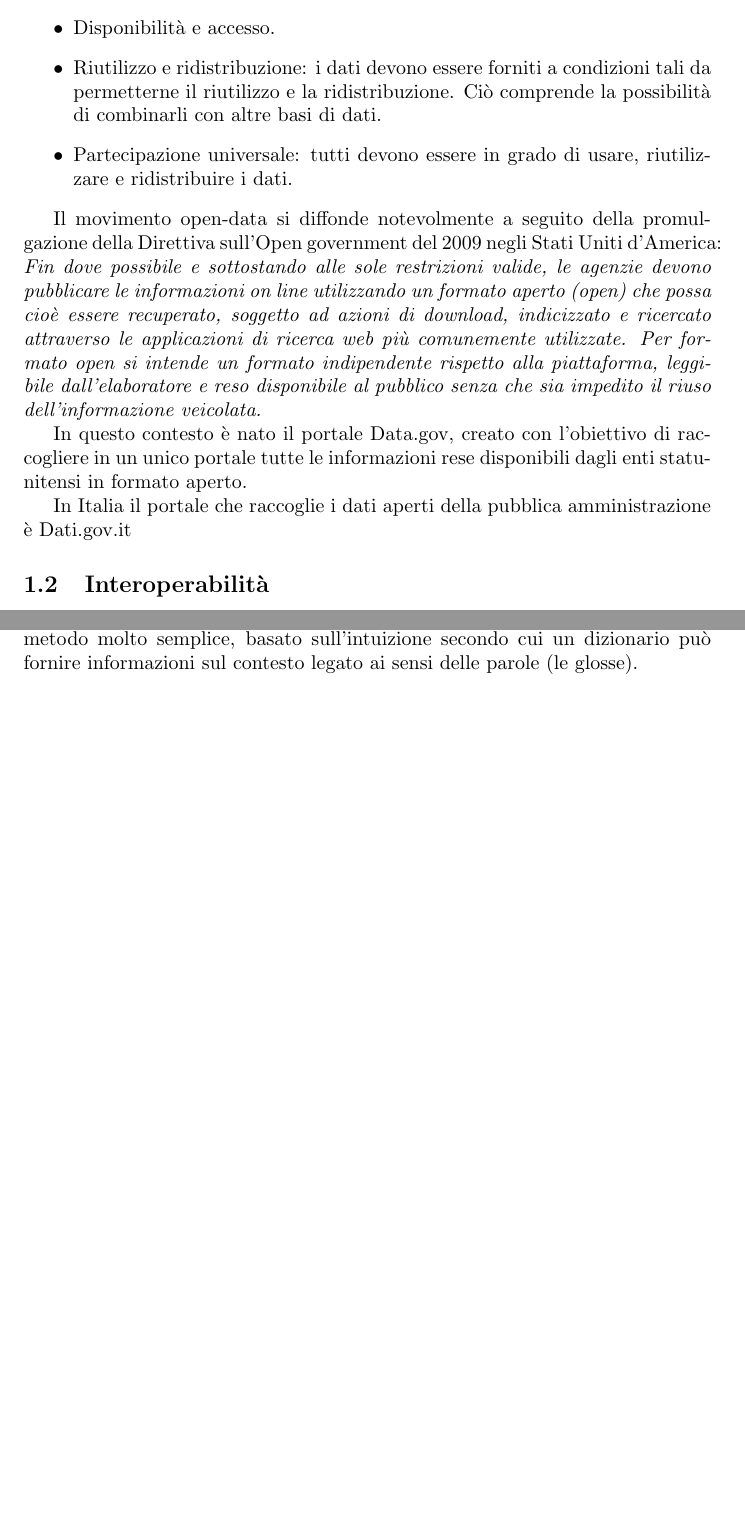
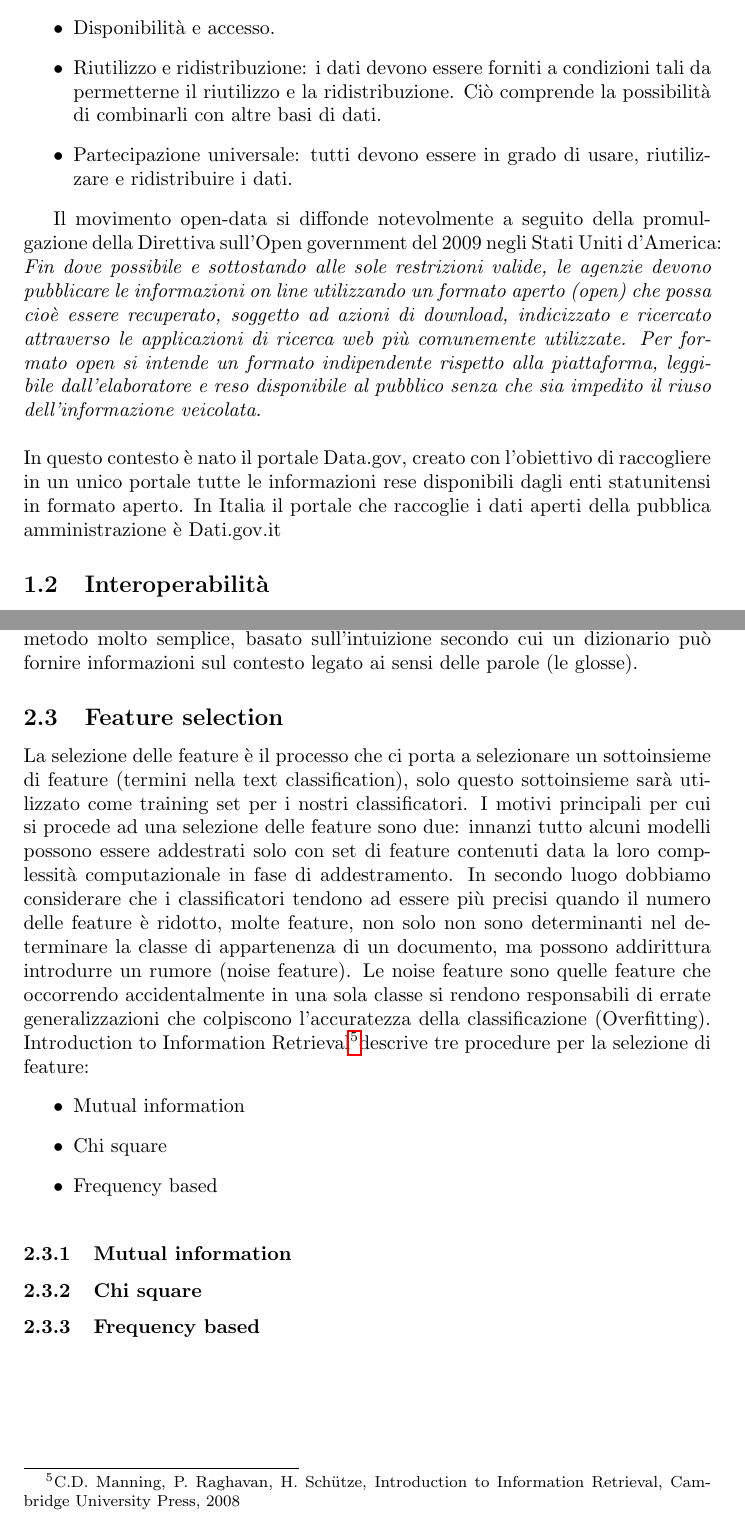
Before and after one commit to simonegasperoni/MSc_thesis_tex, a LaTeX document (th/main.tex): two parts of pages 3 and 7 of 15, joined at a grey line, cut so that both start at the same text, the shorter picture padded with empty space. Compiled offline with pdfLaTeX.

Commit message:
new subsection: feature selection

```diff
--- a/th/main.tex
+++ b/th/main.tex
@@ -76,10 +76,9 @@ Sulla pagina \href{http://opendefinition.org/od/2.1/en}{Open Definition 2.1}\foo
 
 Il movimento open-data si diffonde notevolmente a seguito della promulgazione della Direttiva sull'Open government del 2009 negli Stati Uniti d'America:
 \textit{Fin dove possibile e sottostando alle sole restrizioni valide, le agenzie devono pubblicare le informazioni on line utilizzando un formato aperto (open) che possa cioè essere recuperato, soggetto ad azioni di download, indicizzato e ricercato attraverso le applicazioni di ricerca web più comunemente utilizzate. Per formato open si intende un formato indipendente rispetto alla piattaforma, leggibile dall'elaboratore e reso disponibile al pubblico senza che sia impedito il riuso dell'informazione veicolata.}
-
-In questo contesto è nato il portale Data.gov, creato con l'obiettivo di raccogliere in un unico portale tutte le informazioni rese disponibili dagli enti statunitensi in formato aperto.
-
-In Italia il portale che raccoglie i dati aperti della pubblica amministrazione è Dati.gov.it
+\\
+\\
+In questo contesto è nato il portale Data.gov, creato con l'obiettivo di raccogliere in un unico portale tutte le informazioni rese disponibili dagli enti statunitensi in formato aperto. In Italia il portale che raccoglie i dati aperti della pubblica amministrazione è Dati.gov.it
 
 \subsection{Interoperabilità}
 Tra le ragioni più importanti della filosofia open-data abbiamo l'interoperabilità, vale a dire, la capacità di diversi sistemi e organizzazioni di lavorare insieme. Nel caso specifico degli open data - ovviamente - ci riferiamo alla capacità di combinare una grande quantità di dati da diverse fonti. L'interoperabilità è importante perché permette a componenti diverse di lavorare insieme. L'abilità di rendere ciascun dato un componente e di combinare insieme vari componenti è essenziale per la costruzione di sistemi sofisticati. In assenza di interoperabilità ciò diventa quasi impossibile - come nel mito della Torre di Babele, in cui l'impossibilità di comunicare (e quindi di Inter-operare) dà luogo a un fallimento sistemico della costruzione della torre. Una chiara definizione di "apertura" assicura che sia possibile combinare dataset aperti provenienti da fonti diverse in modo adeguato, evitando così la \say{Torre di Babele}.
@@ -162,7 +161,19 @@ Il problema dell'approccio appena descritto è che il modello di apprendimento s
 Tra i metodi \textit{Dictionary-based} abbiamo l'algoritmo di Lesk (1986) che è un metodo molto semplice, basato sull'intuizione secondo cui un dizionario può
 fornire informazioni sul contesto legato ai sensi delle parole (le glosse).
 
-
+\subsection{Feature selection}
+La selezione delle feature è il processo che ci porta a selezionare un sottoinsieme di feature (termini nella text classification), solo questo sottoinsieme sarà utilizzato come training set per i nostri classificatori.
+I motivi principali per cui si procede ad una selezione delle feature sono due: innanzi tutto alcuni modelli possono essere addestrati solo con set di feature contenuti data la loro complessità computazionale in fase di addestramento. In secondo luogo dobbiamo considerare che i classificatori tendono ad essere più precisi quando il numero delle feature è ridotto, molte feature, non solo non sono determinanti nel determinare la classe di appartenenza di un documento, ma possono addirittura introdurre un rumore (noise feature). Le noise feature sono quelle feature che occorrendo accidentalmente in una sola classe si rendono responsabili di errate generalizzazioni che colpiscono l'accuratezza della classificazione (Overfitting).
+Introduction to Information Retrieval\footnotemark descrive tre procedure per la selezione di feature:
+\begin{itemize}
+\item Mutual information
+\item Chi square
+\item Frequency based
+\end{itemize}
+\footnotetext{C.D. Manning, P. Raghavan, H. Schütze, Introduction to Information Retrieval, Cambridge University Press, 2008}
+\subsubsection{Mutual information}
+\subsubsection{Chi square}
+\subsubsection{Frequency based}
 
 \newpage
 \section{Vector space model}
```
Also changed, not shown: README.md, th/main.pdf, 5 other files.
